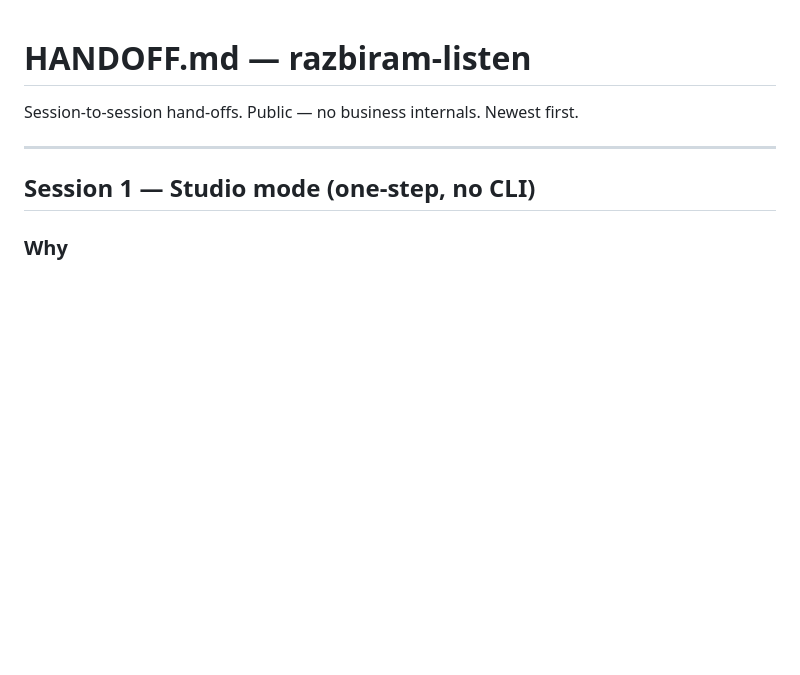
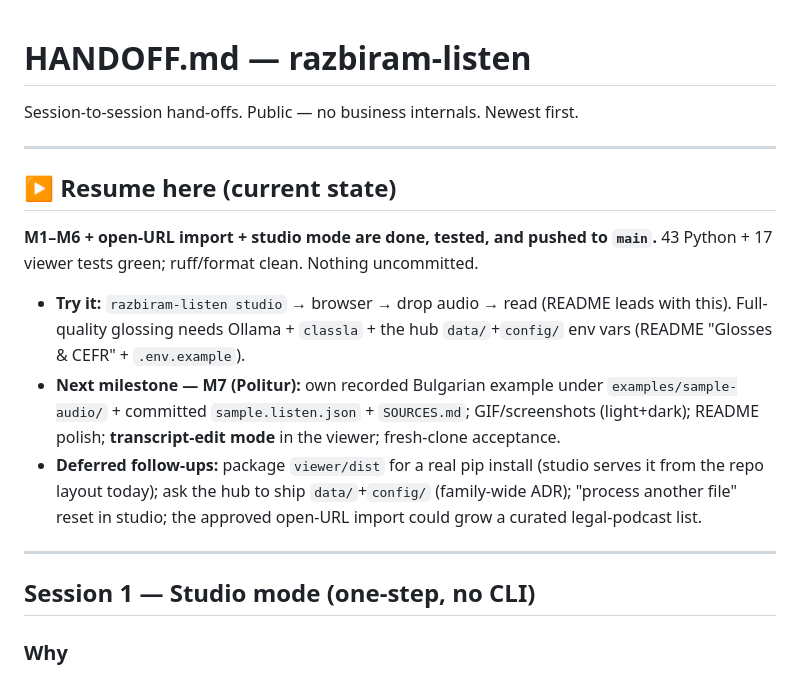
Before and after one commit to leonkoellerwirth-arch/razbiram-listen, a Markdown page: HANDOFF.md, the part around the change. GitHub-like rendering; blank space fills up the shorter version.

Commit message:
docs: add "Resume here" state anchor to HANDOFF for a clean session close
Co-Authored-By: Claude Opus 4.8 (1M context) <noreply@anthropic.com>
Claude-Session: https://claude.ai/code/session_01FSq8Uc1nuzTHZ3Pnh1YxRi

```diff
--- a/HANDOFF.md
+++ b/HANDOFF.md
@@ -1,6 +1,25 @@
 # HANDOFF.md — razbiram-listen
 
 Session-to-session hand-offs. Public — no business internals. Newest first.
+
+---
+
+## ▶ Resume here (current state)
+
+**M1–M6 + open-URL import + studio mode are done, tested, and pushed to `main`.**
+43 Python + 17 viewer tests green; ruff/format clean. Nothing uncommitted.
+
+- **Try it:** `razbiram-listen studio` → browser → drop audio → read (README leads
+  with this). Full-quality glossing needs Ollama + `classla` + the hub
+  `data/`+`config/` env vars (README "Glosses & CEFR" + `.env.example`).
+- **Next milestone — M7 (Politur):** own recorded Bulgarian example under
+  `examples/sample-audio/` + committed `sample.listen.json` + `SOURCES.md`;
+  GIF/screenshots (light+dark); README polish; **transcript-edit mode** in the
+  viewer; fresh-clone acceptance.
+- **Deferred follow-ups:** package `viewer/dist` for a real pip install (studio
+  serves it from the repo layout today); ask the hub to ship `data/`+`config/`
+  (family-wide ADR); "process another file" reset in studio; the approved open-URL
+  import could grow a curated legal-podcast list.
 
 ---
 
```
